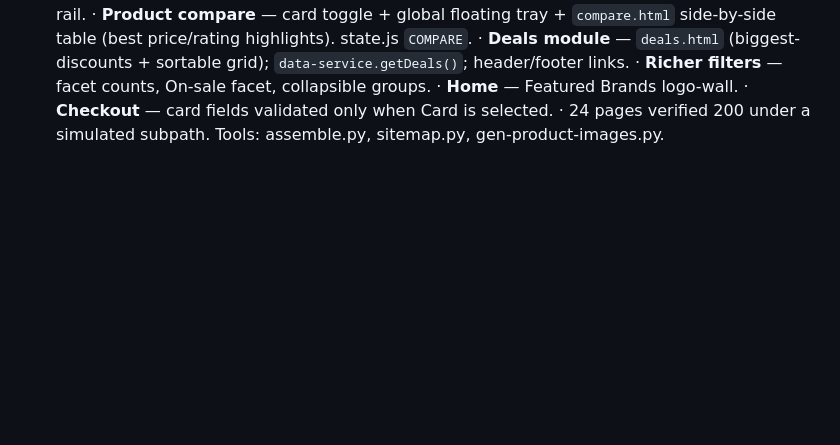
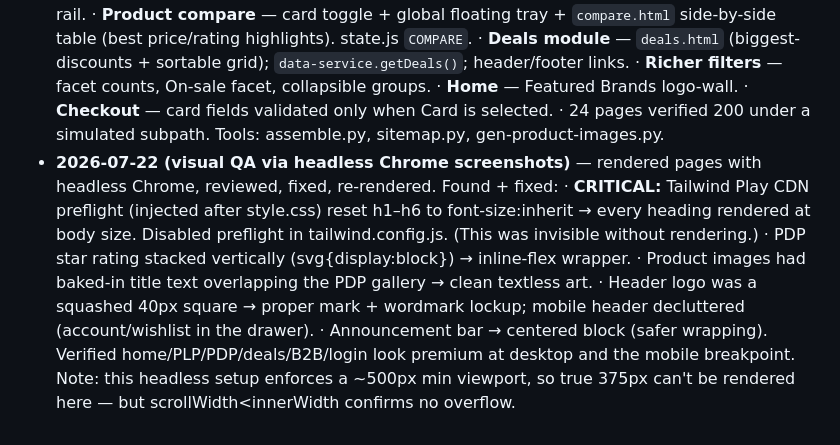
Before and after one commit to imran-me/gulfrabit, a Markdown page: context.md, the part around the change. Drawn GitHub-style; blank space fills up the shorter version.

Commit message:
docs: record visual-QA findings (critical heading fix + others) in context.md

```diff
--- a/context.md
+++ b/context.md
@@ -315,3 +315,17 @@ inlined into pages by `tools/assemble.py`).
   · **Checkout** — card fields validated only when Card is selected.
   · 24 pages verified 200 under a simulated subpath. Tools: assemble.py,
     sitemap.py, gen-product-images.py.
+- **2026-07-22 (visual QA via headless Chrome screenshots)** — rendered pages with
+  headless Chrome, reviewed, fixed, re-rendered. Found + fixed:
+  · **CRITICAL:** Tailwind Play CDN preflight (injected after style.css) reset
+    h1–h6 to font-size:inherit → every heading rendered at body size. Disabled
+    preflight in tailwind.config.js. (This was invisible without rendering.)
+  · PDP star rating stacked vertically (svg{display:block}) → inline-flex wrapper.
+  · Product images had baked-in title text overlapping the PDP gallery → clean
+    textless art.
+  · Header logo was a squashed 40px square → proper mark + wordmark lockup;
+    mobile header decluttered (account/wishlist in the drawer).
+  · Announcement bar → centered block (safer wrapping).
+  Verified home/PLP/PDP/deals/B2B/login look premium at desktop and the mobile
+  breakpoint. Note: this headless setup enforces a ~500px min viewport, so true
+  375px can't be rendered here — but scrollWidth<innerWidth confirms no overflow.
```
